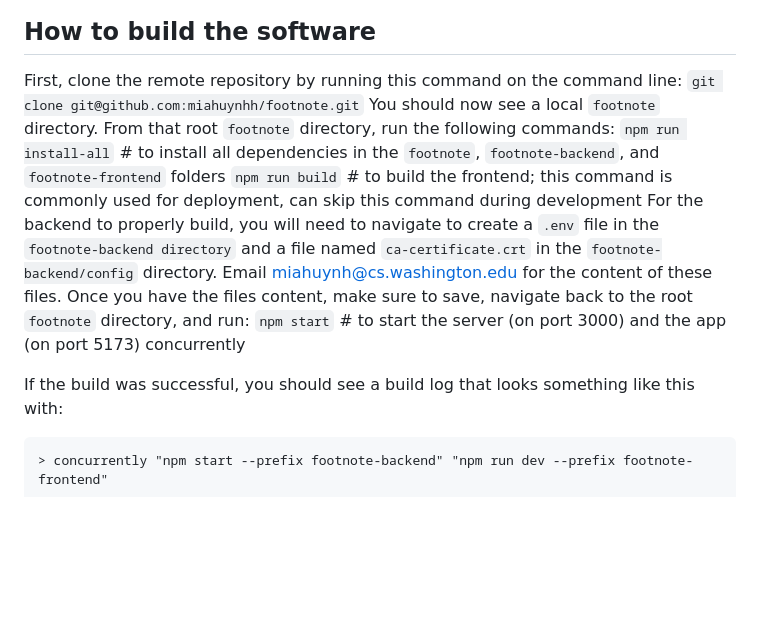
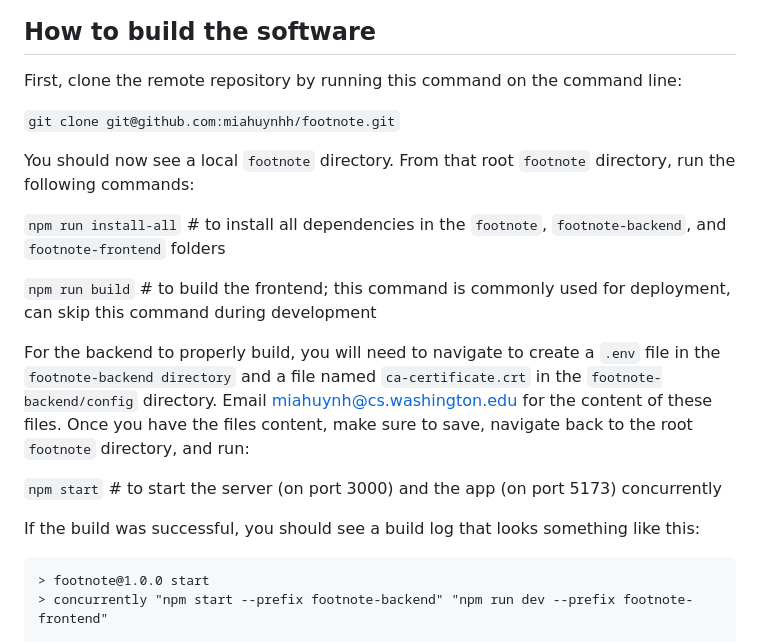
Before and after one commit to Purplecannon/footnote, a Markdown page: DeveloperGuidelines.md, the part around the change printed below. GitHub-like rendering; blank space fills up the shorter version.

Commit message:
reformat DeveloperGuidelines.md

````diff
--- a/DeveloperGuidelines.md
+++ b/DeveloperGuidelines.md
@@ -32,15 +32,23 @@ footnote-backend
 ## How to build the software
 
 First, clone the remote repository by running this command on the command line:
+
 `git clone git@github.com:miahuynhh/footnote.git`
+
 You should now see a local `footnote` directory. From that root `footnote` directory, run the following commands:
+
 `npm run install-all` # to install all dependencies in the `footnote`, `footnote-backend`, and `footnote-frontend` folders
+
 `npm run build` # to build the frontend; this command is commonly used for deployment, can skip this command during development
+
 For the backend to properly build, you will need to navigate to create a `.env` file in the `footnote-backend directory` and a file named `ca-certificate.crt` in the `footnote-backend/config` directory. Email miahuynh@cs.washington.edu for the content of these files. Once you have the files content, make sure to save, navigate back to the root `footnote` directory, and run:
+
 `npm start` # to start the server (on port 3000) and the app (on port 5173) concurrently
 
-If the build was successful, you should see a build log that looks something like this with:
-```> footnote@1.0.0 start
+If the build was successful, you should see a build log that looks something like this:
+
+```
+> footnote@1.0.0 start
 > concurrently "npm start --prefix footnote-backend" "npm run dev --prefix footnote-frontend"
 
 [1]
````
Also changed, not shown: other parts of DeveloperGuidelines.md (+3 -1 lines).
